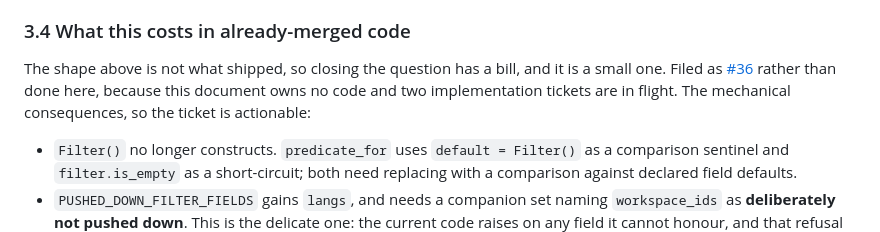
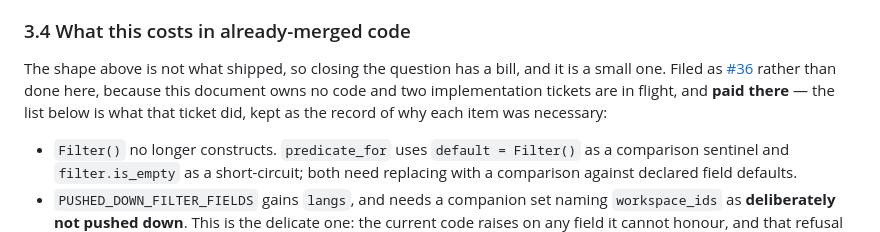
Before and after one commit to mgd43b/manicule, a Markdown page: docs/retrieval.md, the part around the change. Drawn GitHub-style.

Commit message:
Record that #36's bill was paid, in the section that filed it

```diff
--- a/docs/retrieval.md
+++ b/docs/retrieval.md
@@ -358,8 +358,8 @@ correctness depends on it: the post-filter plan is always correct, only slower.
 
 The shape above is not what shipped, so closing the question has a bill, and it is a small one.
 Filed as [#36](https://github.com/mgd43b/manicule/issues/36) rather than done here, because this
-document owns no code and two implementation tickets are in flight. The mechanical consequences,
-so the ticket is actionable:
+document owns no code and two implementation tickets are in flight, and **paid there** — the
+list below is what that ticket did, kept as the record of why each item was necessary:
 
 - `Filter()` no longer constructs. `predicate_for` uses `default = Filter()` as a comparison
   sentinel and `filter.is_empty` as a short-circuit; both need replacing with a comparison
```
